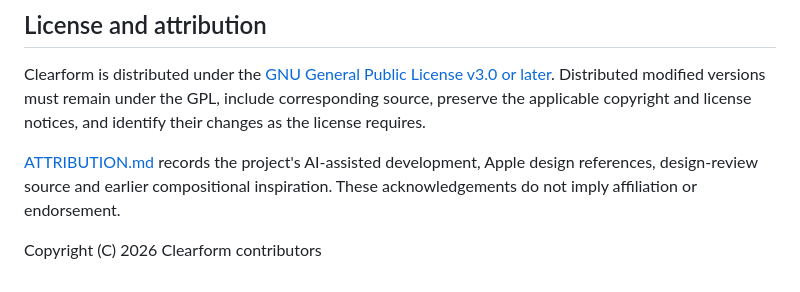
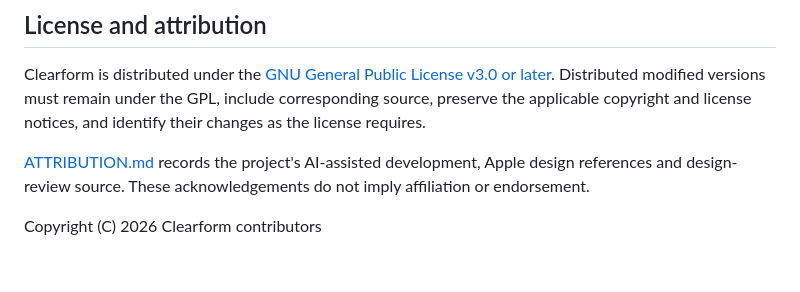
Before and after one commit to farrell236/clearform-academic, a Markdown page: README.md, the part around the change. GitHub-like rendering.

Commit message:
Remove stale inspiration wording

```diff
--- a/README.md
+++ b/README.md
@@ -153,7 +153,7 @@ applicable copyright and license notices, and identify their changes as the
 license requires.
 
 [ATTRIBUTION.md](ATTRIBUTION.md) records the project's AI-assisted development,
-Apple design references, design-review source and earlier compositional
-inspiration. These acknowledgements do not imply affiliation or endorsement.
+Apple design references and design-review source. These acknowledgements do not
+imply affiliation or endorsement.
 
 Copyright (C) 2026 Clearform contributors
```
